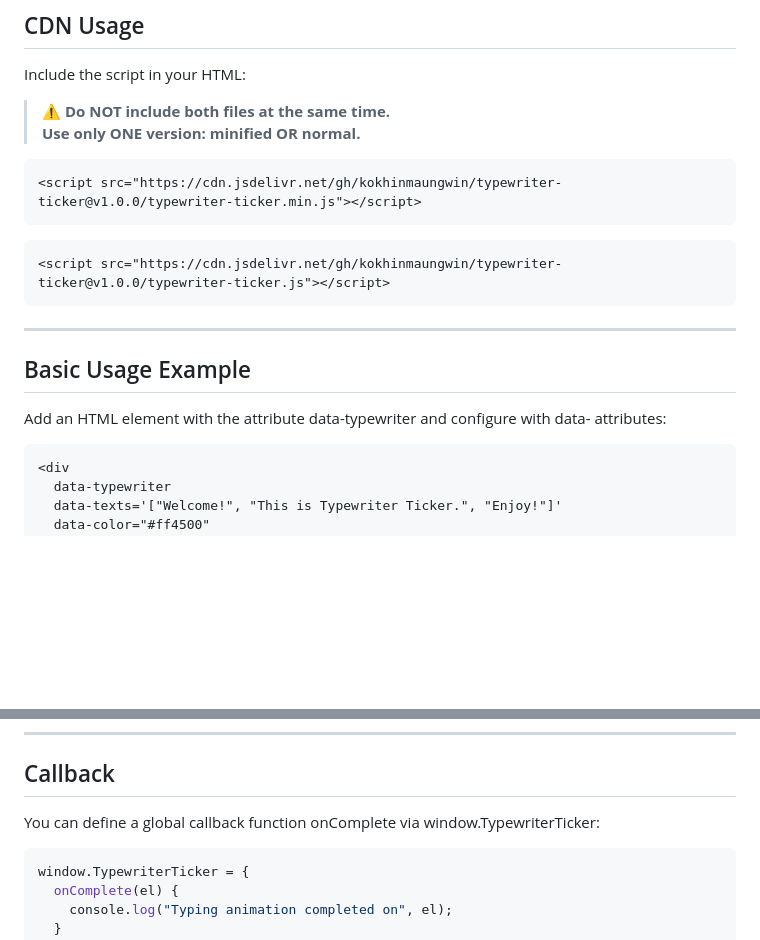
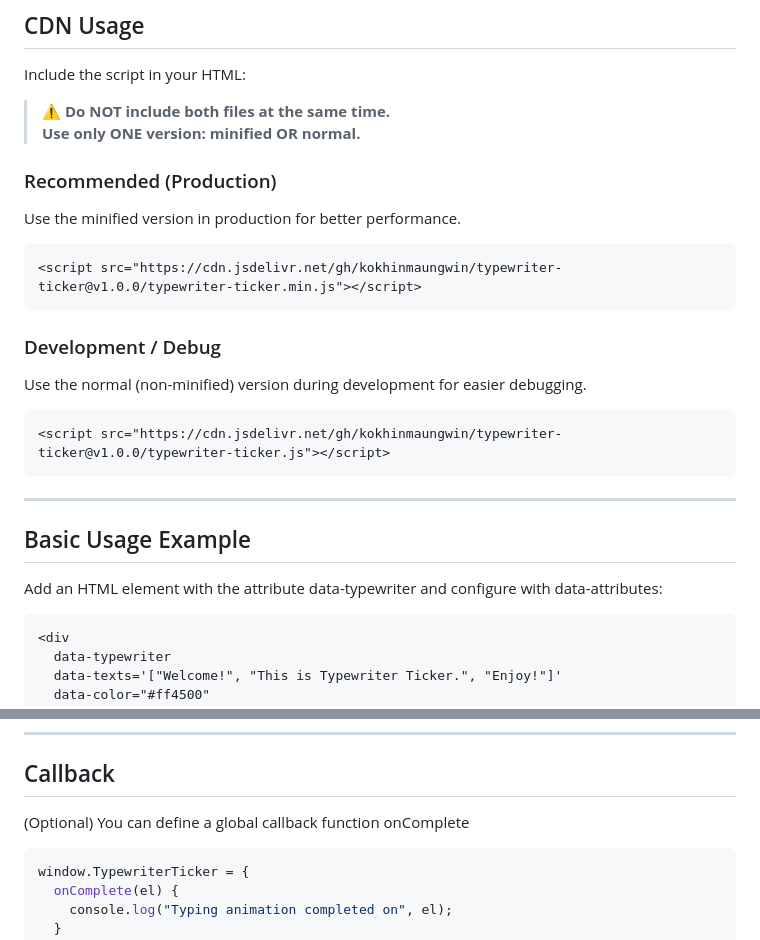
Before and after one commit to kokhinmaungwin/typewriter-ticker, a Markdown page: README.md, 2 parts joined by grey strips. Rendered like a GitHub page; blank space fills up the shorter version.

````diff
--- a/README.md
+++ b/README.md
@@ -24,9 +24,16 @@ Include the script in your HTML:
 > ⚠️ **Do NOT include both files at the same time.
 > Use only ONE version: minified OR normal.**
 
+### Recommended (Production)
+
+Use the minified version in production for better performance.
+
 ```html
 <script src="https://cdn.jsdelivr.net/gh/kokhinmaungwin/typewriter-ticker@v1.0.0/typewriter-ticker.min.js"></script>
 ```
+### Development / Debug
+
+Use the normal (non-minified) version during development for easier debugging.
 
 ```html
 <script src="https://cdn.jsdelivr.net/gh/kokhinmaungwin/typewriter-ticker@v1.0.0/typewriter-ticker.js"></script>
@@ -36,7 +43,7 @@ Include the script in your HTML:
 
 ## Basic Usage Example
 
-Add an HTML element with the attribute data-typewriter and configure with data- attributes:
+Add an HTML element with the attribute data-typewriter and configure with data-attributes:
 ```html
 <div
   data-typewriter
@@ -93,7 +100,7 @@ window.TypewriterTicker.resumeAll();
 
 ## Callback
 
-You can define a global callback function onComplete via window.TypewriterTicker:
+(Optional) You can define a global callback function onComplete
 ```js
 window.TypewriterTicker = {
   onComplete(el) {
````
